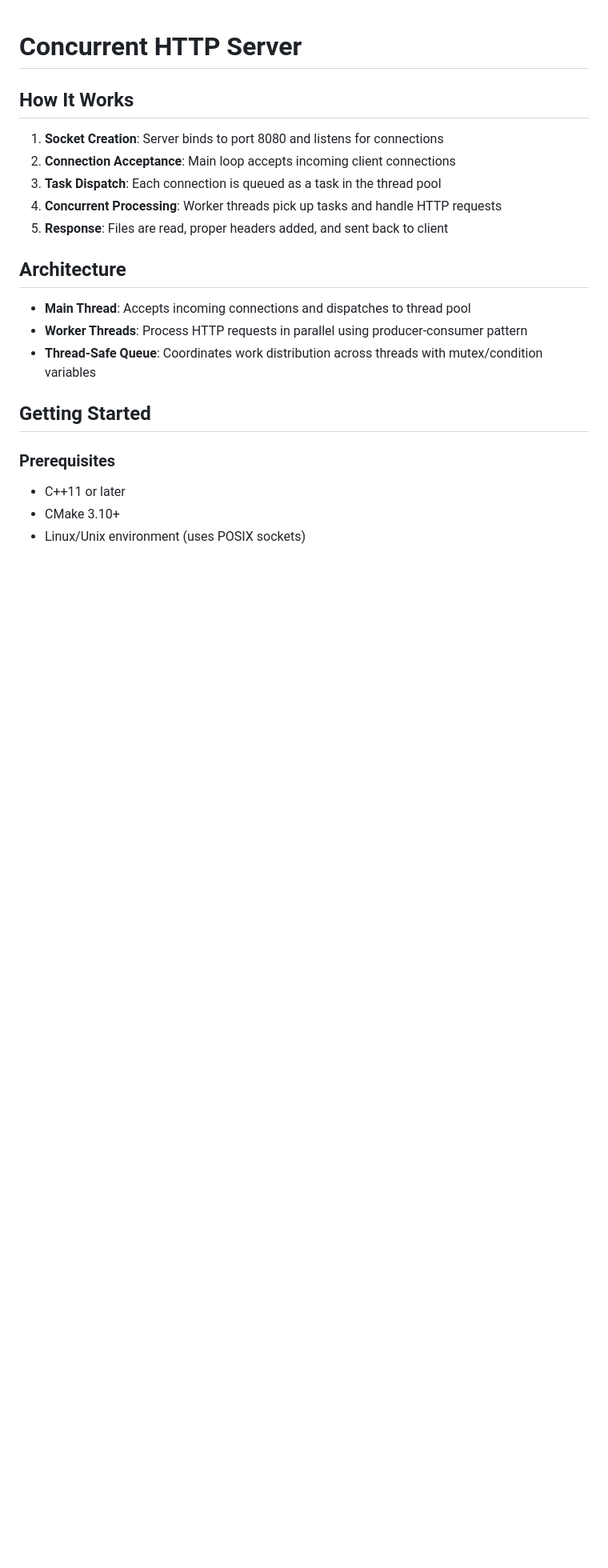
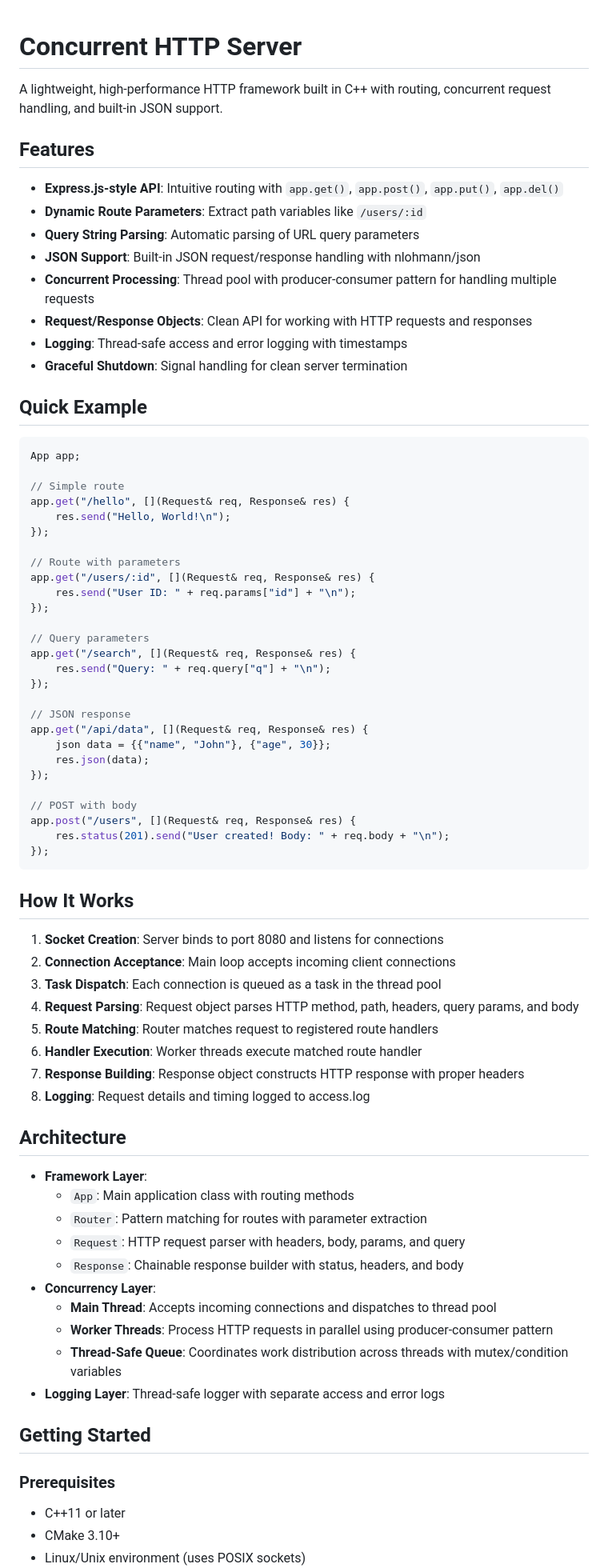
Before and after one commit to Creed-Petitt/blaze, a Markdown page: README.md, the part around one of its changes. Shown at 80% size. Rendered like a GitHub page; blank space fills up the shorter version.

````diff
--- a/README.md
+++ b/README.md
@@ -1,19 +1,73 @@
 # Concurrent HTTP Server
 
+A lightweight, high-performance HTTP framework built in C++ with routing, concurrent request handling, and built-in JSON support.
+
+## Features
+
+- **Express.js-style API**: Intuitive routing with `app.get()`, `app.post()`, `app.put()`, `app.del()`
+- **Dynamic Route Parameters**: Extract path variables like `/users/:id`
+- **Query String Parsing**: Automatic parsing of URL query parameters
+- **JSON Support**: Built-in JSON request/response handling with nlohmann/json
+- **Concurrent Processing**: Thread pool with producer-consumer pattern for handling multiple requests
+- **Request/Response Objects**: Clean API for working with HTTP requests and responses
+- **Logging**: Thread-safe access and error logging with timestamps
+- **Graceful Shutdown**: Signal handling for clean server termination
+
+## Quick Example
+
+```cpp
+App app;
+
+// Simple route
+app.get("/hello", [](Request& req, Response& res) {
+    res.send("Hello, World!\n");
+});
+
+// Route with parameters
+app.get("/users/:id", [](Request& req, Response& res) {
+    res.send("User ID: " + req.params["id"] + "\n");
+});
+
+// Query parameters
+app.get("/search", [](Request& req, Response& res) {
+    res.send("Query: " + req.query["q"] + "\n");
+});
+
+// JSON response
+app.get("/api/data", [](Request& req, Response& res) {
+    json data = {{"name", "John"}, {"age", 30}};
+    res.json(data);
+});
+
+// POST with body
+app.post("/users", [](Request& req, Response& res) {
+    res.status(201).send("User created! Body: " + req.body + "\n");
+});
+```
 
 ## How It Works
 
 1. **Socket Creation**: Server binds to port 8080 and listens for connections
 2. **Connection Acceptance**: Main loop accepts incoming client connections
 3. **Task Dispatch**: Each connection is queued as a task in the thread pool
-4. **Concurrent Processing**: Worker threads pick up tasks and handle HTTP requests
-5. **Response**: Files are read, proper headers added, and sent back to client
+4. **Request Parsing**: Request object parses HTTP method, path, headers, query params, and body
+5. **Route Matching**: Router matches request to registered route handlers
+6. **Handler Execution**: Worker threads execute matched route handler
+7. **Response Building**: Response object constructs HTTP response with proper headers
+8. **Logging**: Request details and timing logged to access.log
 
 ## Architecture
 
-- **Main Thread**: Accepts incoming connections and dispatches to thread pool
-- **Worker Threads**: Process HTTP requests in parallel using producer-consumer pattern
-- **Thread-Safe Queue**: Coordinates work distribution across threads with mutex/condition variables
+- **Framework Layer**:
+  - `App`: Main application class with routing methods
+  - `Router`: Pattern matching for routes with parameter extraction
+  - `Request`: HTTP request parser with headers, body, params, and query
+  - `Response`: Chainable response builder with status, headers, and body
+- **Concurrency Layer**:
+  - **Main Thread**: Accepts incoming connections and dispatches to thread pool
+  - **Worker Threads**: Process HTTP requests in parallel using producer-consumer pattern
+  - **Thread-Safe Queue**: Coordinates work distribution across threads with mutex/condition variables
+- **Logging Layer**: Thread-safe logger with separate access and error logs
 
 ## Getting Started
 
````
Also changed, not shown: other parts of README.md (+16 -13 lines).
